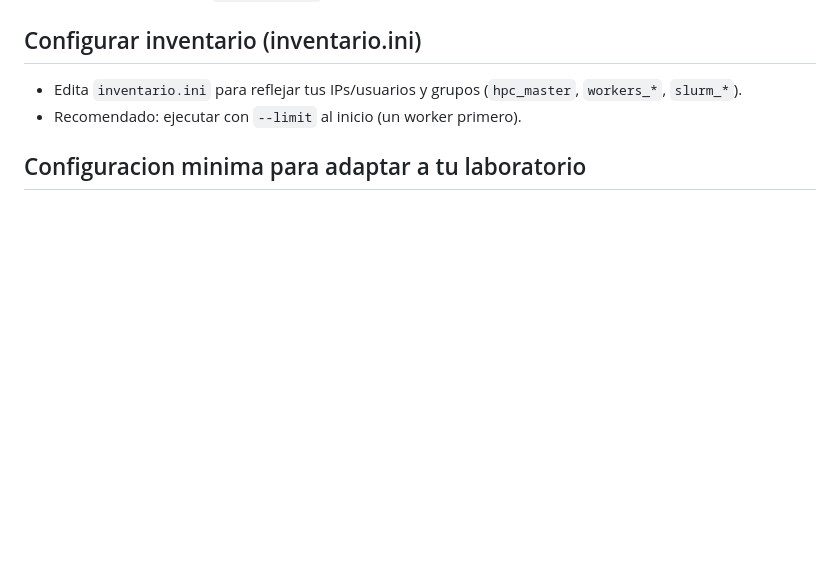
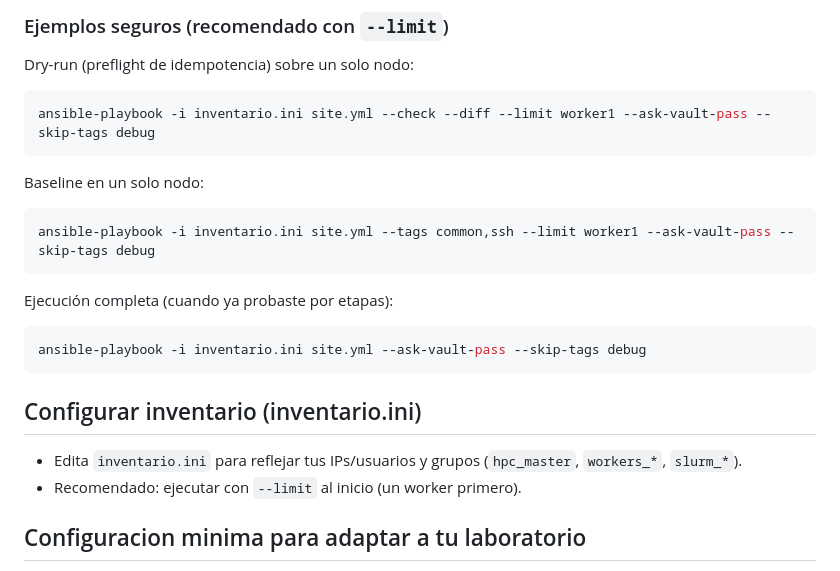
Before and after one commit to JManuel-Mendoza/HPC-Ansible, a Markdown page: README.md, the part around one of its changes. Rendered like a GitHub page; blank space fills up the shorter version.

````diff
--- a/README.md
+++ b/README.md
@@ -27,3 +85,19 @@ Alcance tecnico:
+### Ejemplos seguros (recomendado con `--limit`)
+
+Dry-run (preflight de idempotencia) sobre un solo nodo:
+```bash
+ansible-playbook -i inventario.ini site.yml --check --diff --limit worker1 --ask-vault-pass --skip-tags debug
+```
+
+Baseline en un solo nodo:
+```bash
+ansible-playbook -i inventario.ini site.yml --tags common,ssh --limit worker1 --ask-vault-pass --skip-tags debug
+```
+
+Ejecución completa (cuando ya probaste por etapas):
+```bash
+ansible-playbook -i inventario.ini site.yml --ask-vault-pass --skip-tags debug
+```
 
 ## Configurar inventario (inventario.ini)
 
````
Also changed, not shown: other parts of README.md (+93 -1 lines).
